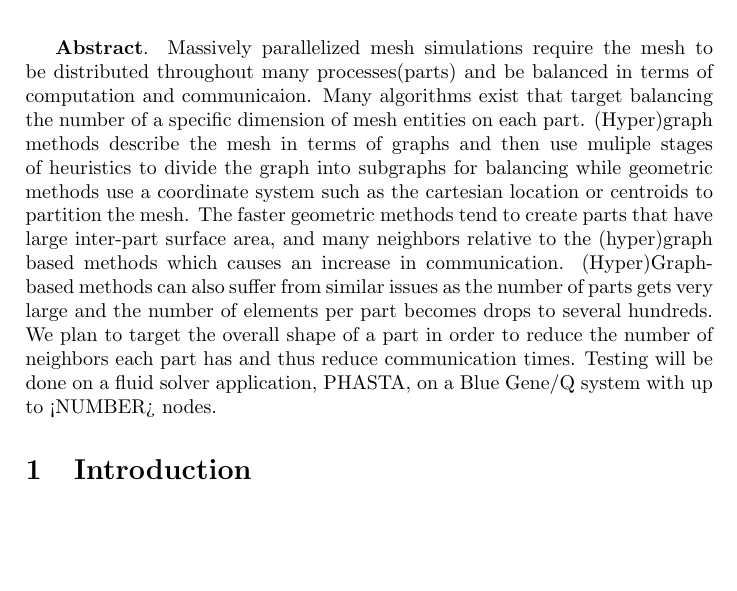
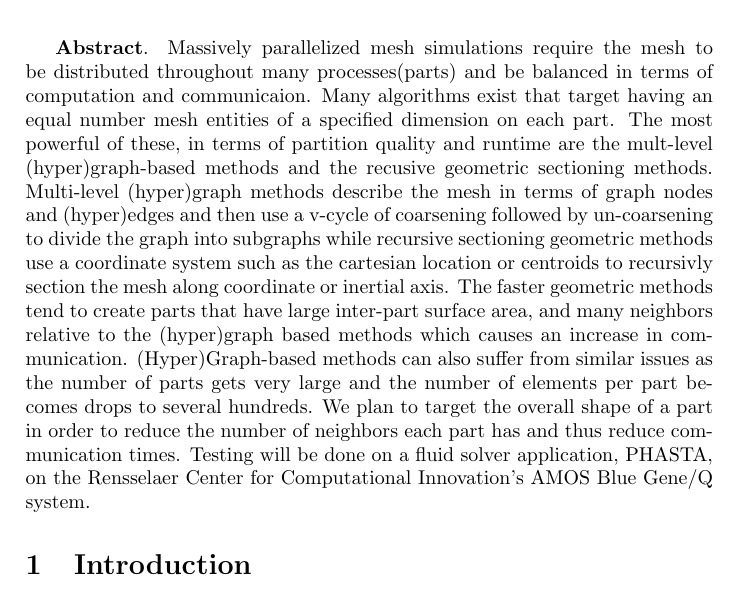
Before and after one commit to SCOREC/pumi-docs, a LaTeX document (diamog_math4950/parmaShape.tex): part of page 1 of 2, cut so that both start at the same text, the shorter picture padded with empty space. Compiled offline with pdfLaTeX.

Commit message:
discuss multi-level graph and recursive sectioning geometric methods

```diff
--- a/diamog_math4950/parmaShape.tex
+++ b/diamog_math4950/parmaShape.tex
@@ -20,7 +20,7 @@
 \begin{document}
 \maketitle
 
-\textbf{Abstract}. Massively parallelized mesh simulations require the mesh to be distributed throughout many processes(parts) and be balanced in terms of computation and communicaion. Many algorithms exist that target balancing the number of a specific dimension of mesh entities on each part. (Hyper)graph methods describe the mesh in terms of graphs and then use muliple stages of heuristics to divide the graph into subgraphs for balancing while geometric methods use a coordinate system such as the cartesian location or centroids to partition the mesh. The faster geometric methods tend to create parts that have large inter-part surface area, and many neighbors relative to the (hyper)graph based methods which causes an increase in communication. (Hyper)Graph-based methods can also suffer from similar issues as the number of parts gets very large and the number of elements per part becomes drops to several hundreds.  We plan to target the overall shape of a part in order to reduce the number of neighbors each part has and thus reduce communication times. Testing will be done on a fluid solver application, PHASTA, on a Blue Gene/Q system with up to <NUMBER> nodes.
+\textbf{Abstract}. Massively parallelized mesh simulations require the mesh to be distributed throughout many processes(parts) and be balanced in terms of computation and communicaion. Many algorithms exist that target having an equal number mesh entities of a specified dimension on each part. The most powerful of these, in terms of partition quality and runtime are the mult-level (hyper)graph-based methods and the recusive geometric sectioning methods.  Multi-level (hyper)graph methods describe the mesh in terms of graph nodes and (hyper)edges and then use a v-cycle of coarsening followed by un-coarsening to divide the graph into subgraphs while recursive sectioning geometric methods use a coordinate system such as the cartesian location or centroids to recursivly section the mesh along coordinate or inertial axis. The faster geometric methods tend to create parts that have large inter-part surface area, and many neighbors relative to the (hyper)graph based methods which causes an increase in communication. (Hyper)Graph-based methods can also suffer from similar issues as the number of parts gets very large and the number of elements per part becomes drops to several hundreds.  We plan to target the overall shape of a part in order to reduce the number of neighbors each part has and thus reduce communication times. Testing will be done on a fluid solver application, PHASTA, on the Rensselaer Center for Computational Innovation's AMOS Blue Gene/Q system.
 
 \section{Introduction}
 %Explain previous work in detail with references.
```
